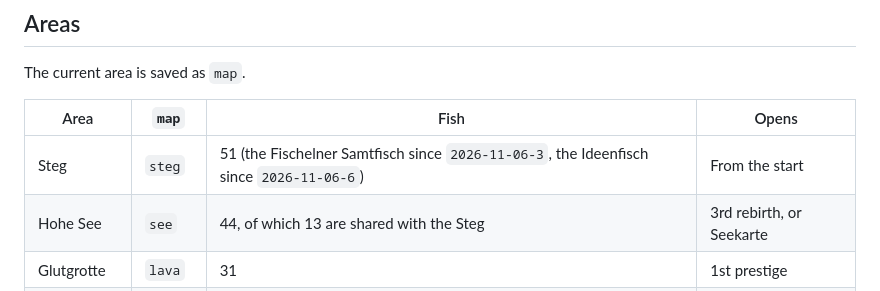
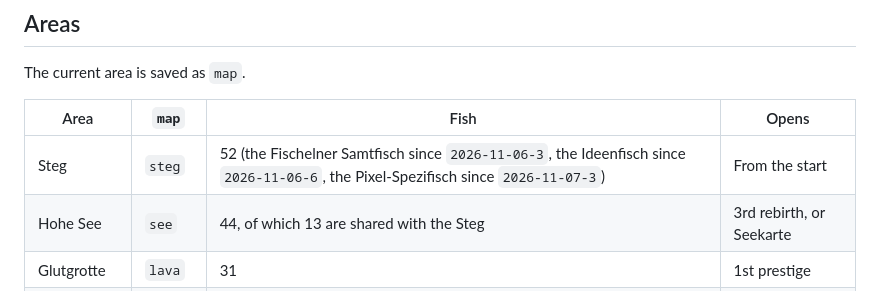
Before and after one commit to Waysel07/fisch, a Markdown page: README.md, the part around the change. GitHub-like rendering.

Commit message:
README: Pixel-Spezifisch in der Fischzahl

```diff
--- a/README.md
+++ b/README.md
@@ -225,7 +225,7 @@ The current area is saved as `map`.
 
 | Area | `map` | Fish | Opens |
 |---|---|---|---|
-| Steg | `steg` | 51 (the Fischelner Samtfisch since `2026-11-06-3`, the Ideenfisch since `2026-11-06-6`) | From the start |
+| Steg | `steg` | 52 (the Fischelner Samtfisch since `2026-11-06-3`, the Ideenfisch since `2026-11-06-6`, the Pixel-Spezifisch since `2026-11-07-3`) | From the start |
 | Hohe See | `see` | 44, of which 13 are shared with the Steg | 3rd rebirth, or Seekarte |
 | Glutgrotte | `lava` | 31 | 1st prestige |
 | Sonneninsel | `insel` | 22 | 3rd prestige |
```
